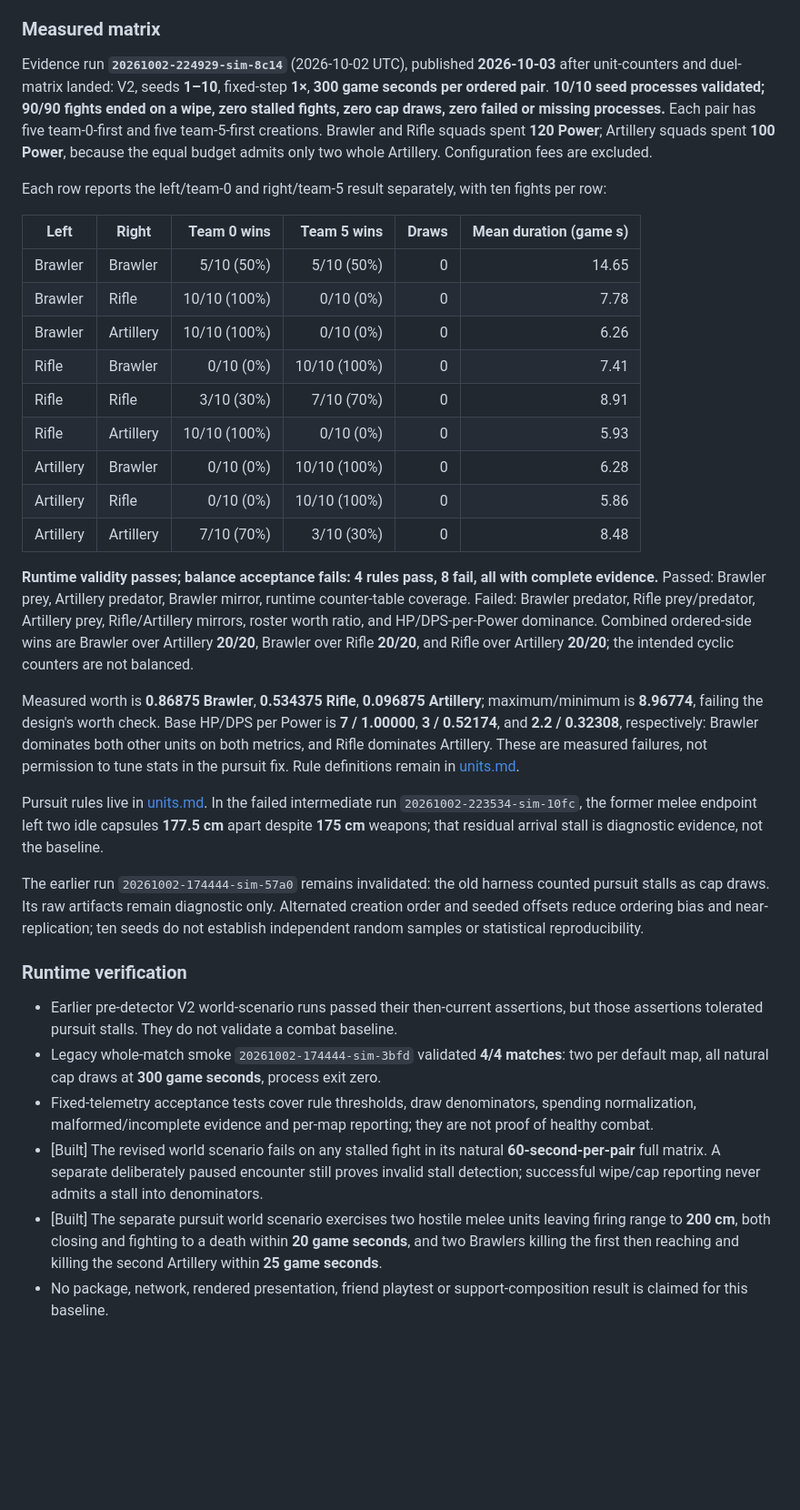
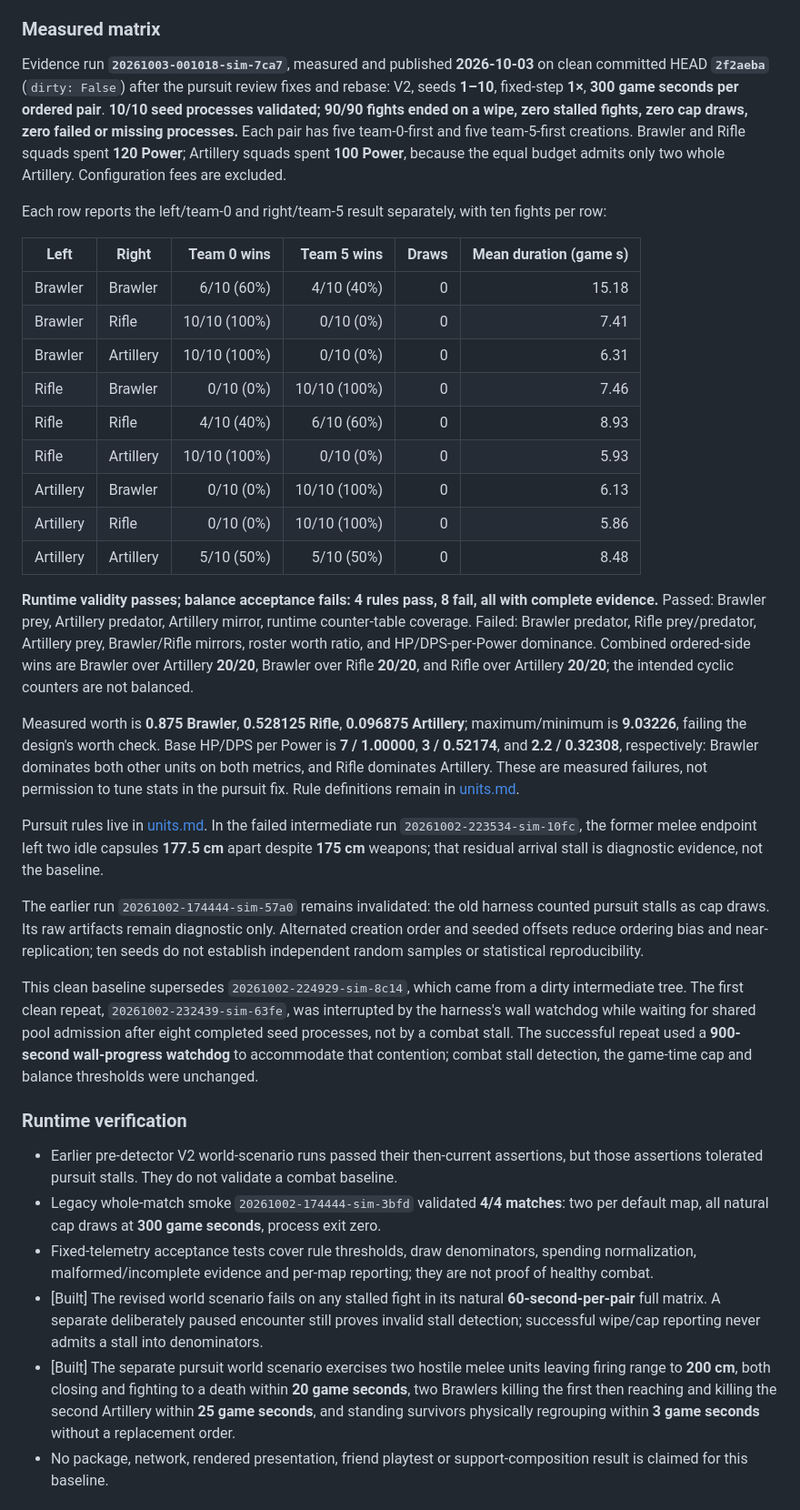
Before and after one commit to weskor/post-frontier, a Markdown page: Docs/Balance.md, the part around the change. Shown at 91% size. GitHub-like rendering; blank space fills up the shorter version.

Commit message:
Publish clean post-review pursuit duel measurements

```diff
--- a/Docs/Balance.md
+++ b/Docs/Balance.md
@@ -124,29 +124,31 @@ The per-seed table records actual spent Power, initial members, survivors, survi
 
 ### Measured matrix
 
-Evidence run **`20261002-224929-sim-8c14`** (2026-10-02 UTC), published **2026-10-03** after unit-counters and duel-matrix landed: V2, seeds **1–10**, fixed-step **1×**, **300 game seconds per ordered pair**. **10/10 seed processes validated; 90/90 fights ended on a wipe, zero stalled fights, zero cap draws, zero failed or missing processes.** Each pair has five team-0-first and five team-5-first creations. Brawler and Rifle squads spent **120 Power**; Artillery squads spent **100 Power**, because the equal budget admits only two whole Artillery. Configuration fees are excluded.
+Evidence run **`20261003-001018-sim-7ca7`**, measured and published **2026-10-03** on clean committed HEAD **`2f2aeba`** (`dirty: False`) after the pursuit review fixes and rebase: V2, seeds **1–10**, fixed-step **1×**, **300 game seconds per ordered pair**. **10/10 seed processes validated; 90/90 fights ended on a wipe, zero stalled fights, zero cap draws, zero failed or missing processes.** Each pair has five team-0-first and five team-5-first creations. Brawler and Rifle squads spent **120 Power**; Artillery squads spent **100 Power**, because the equal budget admits only two whole Artillery. Configuration fees are excluded.
 
 Each row reports the left/team-0 and right/team-5 result separately, with ten fights per row:
 
 | Left | Right | Team 0 wins | Team 5 wins | Draws | Mean duration (game s) |
 | --- | --- | ---: | ---: | ---: | ---: |
-| Brawler | Brawler | 5/10 (50%) | 5/10 (50%) | 0 | 14.65 |
-| Brawler | Rifle | 10/10 (100%) | 0/10 (0%) | 0 | 7.78 |
-| Brawler | Artillery | 10/10 (100%) | 0/10 (0%) | 0 | 6.26 |
-| Rifle | Brawler | 0/10 (0%) | 10/10 (100%) | 0 | 7.41 |
-| Rifle | Rifle | 3/10 (30%) | 7/10 (70%) | 0 | 8.91 |
+| Brawler | Brawler | 6/10 (60%) | 4/10 (40%) | 0 | 15.18 |
+| Brawler | Rifle | 10/10 (100%) | 0/10 (0%) | 0 | 7.41 |
+| Brawler | Artillery | 10/10 (100%) | 0/10 (0%) | 0 | 6.31 |
+| Rifle | Brawler | 0/10 (0%) | 10/10 (100%) | 0 | 7.46 |
+| Rifle | Rifle | 4/10 (40%) | 6/10 (60%) | 0 | 8.93 |
 | Rifle | Artillery | 10/10 (100%) | 0/10 (0%) | 0 | 5.93 |
-| Artillery | Brawler | 0/10 (0%) | 10/10 (100%) | 0 | 6.28 |
+| Artillery | Brawler | 0/10 (0%) | 10/10 (100%) | 0 | 6.13 |
 | Artillery | Rifle | 0/10 (0%) | 10/10 (100%) | 0 | 5.86 |
-| Artillery | Artillery | 7/10 (70%) | 3/10 (30%) | 0 | 8.48 |
+| Artillery | Artillery | 5/10 (50%) | 5/10 (50%) | 0 | 8.48 |
 
-**Runtime validity passes; balance acceptance fails: 4 rules pass, 8 fail, all with complete evidence.** Passed: Brawler prey, Artillery predator, Brawler mirror, runtime counter-table coverage. Failed: Brawler predator, Rifle prey/predator, Artillery prey, Rifle/Artillery mirrors, roster worth ratio, and HP/DPS-per-Power dominance. Combined ordered-side wins are Brawler over Artillery **20/20**, Brawler over Rifle **20/20**, and Rifle over Artillery **20/20**; the intended cyclic counters are not balanced.
+**Runtime validity passes; balance acceptance fails: 4 rules pass, 8 fail, all with complete evidence.** Passed: Brawler prey, Artillery predator, Artillery mirror, runtime counter-table coverage. Failed: Brawler predator, Rifle prey/predator, Artillery prey, Brawler/Rifle mirrors, roster worth ratio, and HP/DPS-per-Power dominance. Combined ordered-side wins are Brawler over Artillery **20/20**, Brawler over Rifle **20/20**, and Rifle over Artillery **20/20**; the intended cyclic counters are not balanced.
 
-Measured worth is **0.86875 Brawler**, **0.534375 Rifle**, **0.096875 Artillery**; maximum/minimum is **8.96774**, failing the design's worth check. Base HP/DPS per Power is **7 / 1.00000**, **3 / 0.52174**, and **2.2 / 0.32308**, respectively: Brawler dominates both other units on both metrics, and Rifle dominates Artillery. These are measured failures, not permission to tune stats in the pursuit fix. Rule definitions remain in [units.md](Design/units.md).
+Measured worth is **0.875 Brawler**, **0.528125 Rifle**, **0.096875 Artillery**; maximum/minimum is **9.03226**, failing the design's worth check. Base HP/DPS per Power is **7 / 1.00000**, **3 / 0.52174**, and **2.2 / 0.32308**, respectively: Brawler dominates both other units on both metrics, and Rifle dominates Artillery. These are measured failures, not permission to tune stats in the pursuit fix. Rule definitions remain in [units.md](Design/units.md).
 
 Pursuit rules live in [units.md](Design/units.md). In the failed intermediate run `20261002-223534-sim-10fc`, the former melee endpoint left two idle capsules **177.5 cm** apart despite **175 cm** weapons; that residual arrival stall is diagnostic evidence, not the baseline.
 
 The earlier run `20261002-174444-sim-57a0` remains invalidated: the old harness counted pursuit stalls as cap draws. Its raw artifacts remain diagnostic only. Alternated creation order and seeded offsets reduce ordering bias and near-replication; ten seeds do not establish independent random samples or statistical reproducibility.
+
+This clean baseline supersedes `20261002-224929-sim-8c14`, which came from a dirty intermediate tree. The first clean repeat, `20261002-232439-sim-63fe`, was interrupted by the harness's wall watchdog while waiting for shared pool admission after eight completed seed processes, not by a combat stall. The successful repeat used a **900-second wall-progress watchdog** to accommodate that contention; combat stall detection, the game-time cap and balance thresholds were unchanged.
 
 ### Runtime verification
 
@@ -154,7 +156,7 @@ The earlier run `20261002-174444-sim-57a0` remains invalidated: the old harness
 - Legacy whole-match smoke `20261002-174444-sim-3bfd` validated **4/4 matches**: two per default map, all natural cap draws at **300 game seconds**, process exit zero.
 - Fixed-telemetry acceptance tests cover rule thresholds, draw denominators, spending normalization, malformed/incomplete evidence and per-map reporting; they are not proof of healthy combat.
 - [Built] The revised world scenario fails on any stalled fight in its natural **60-second-per-pair** full matrix. A separate deliberately paused encounter still proves invalid stall detection; successful wipe/cap reporting never admits a stall into denominators.
-- [Built] The separate pursuit world scenario exercises two hostile melee units leaving firing range to **200 cm**, both closing and fighting to a death within **20 game seconds**, and two Brawlers killing the first then reaching and killing the second Artillery within **25 game seconds**.
+- [Built] The separate pursuit world scenario exercises two hostile melee units leaving firing range to **200 cm**, both closing and fighting to a death within **20 game seconds**, two Brawlers killing the first then reaching and killing the second Artillery within **25 game seconds**, and standing survivors physically regrouping within **3 game seconds** without a replacement order.
 - No package, network, rendered presentation, friend playtest or support-composition result is claimed for this baseline.
 
 ## Verification and failure history
```
